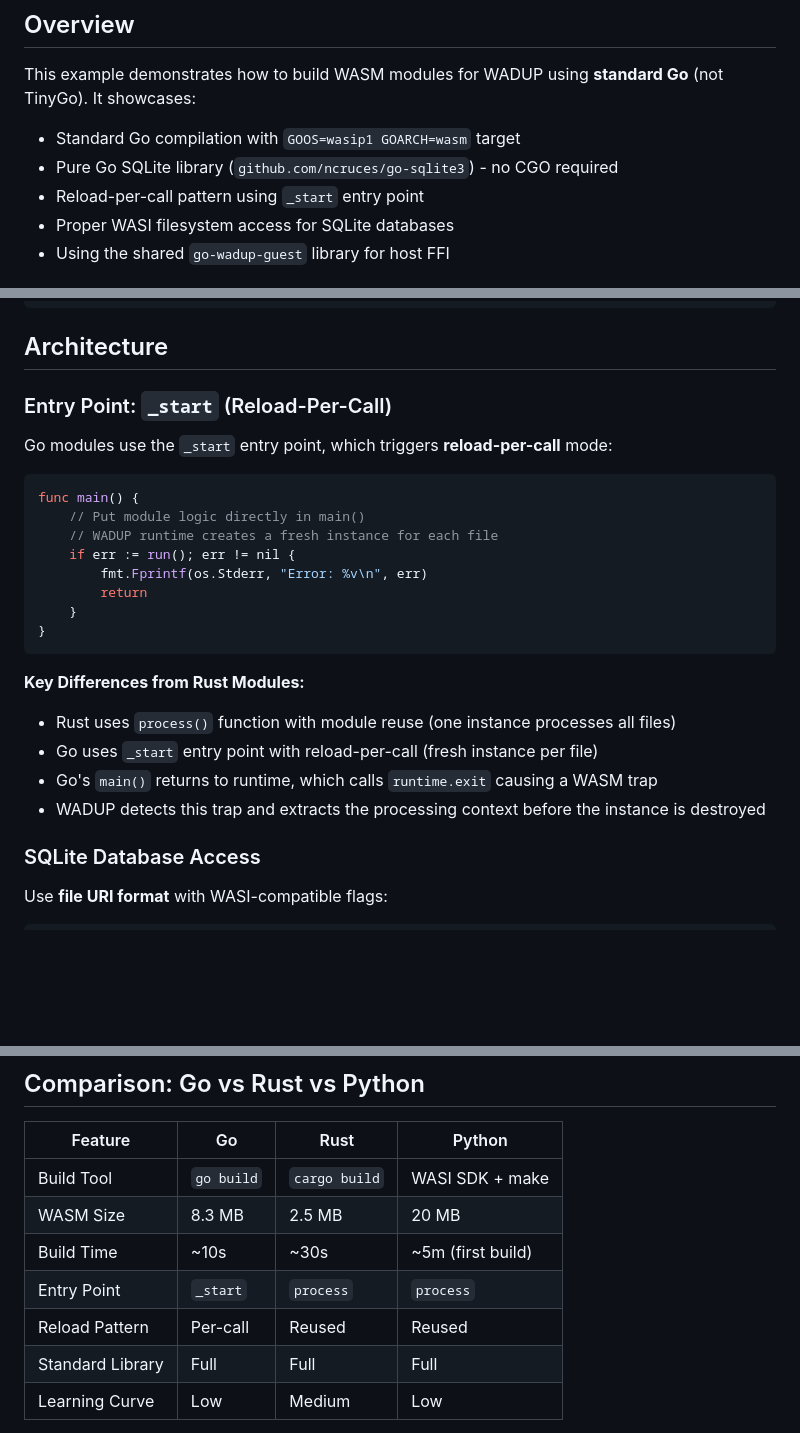
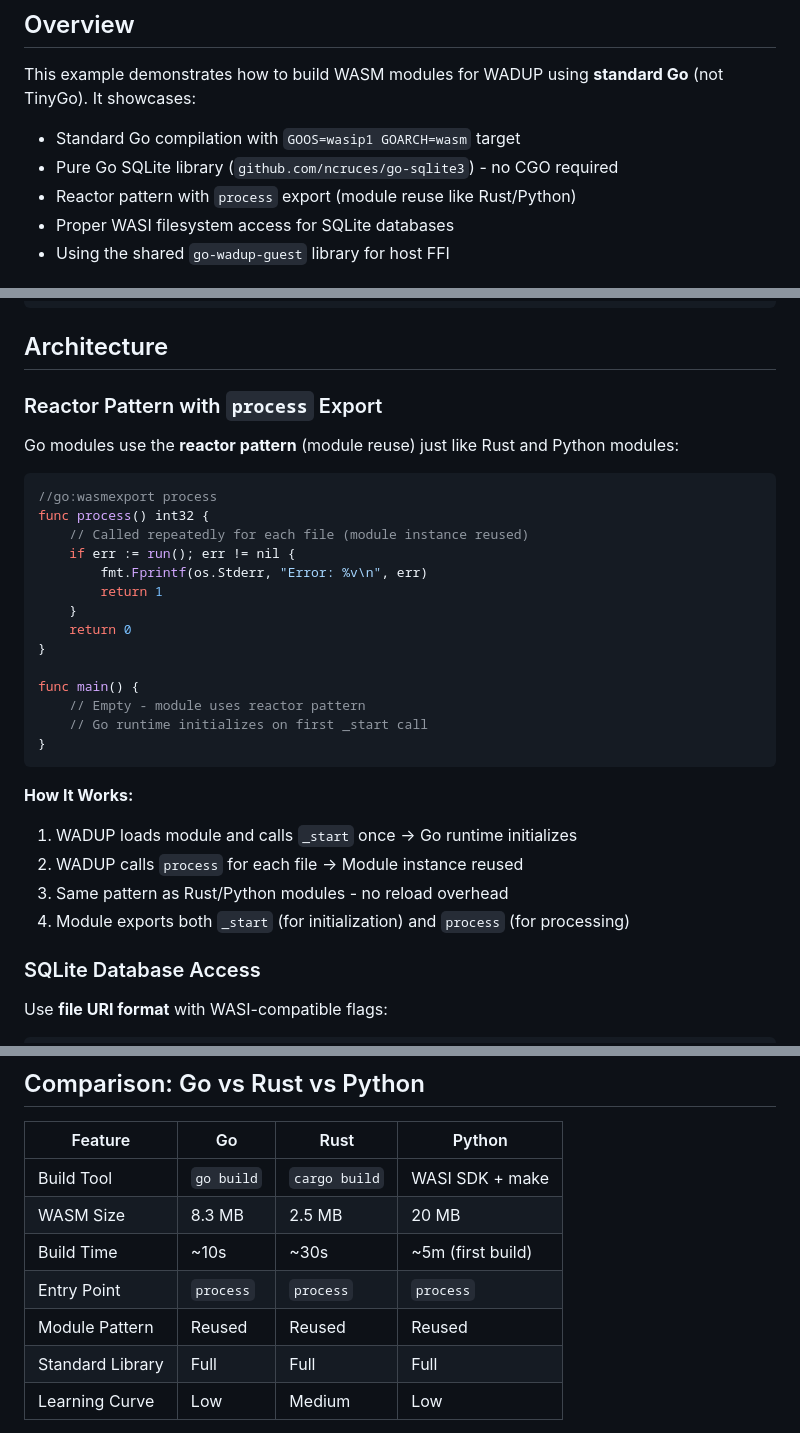
Before and after one commit to tordynnar/wadup2, a Markdown page: examples/go-sqlite-parser/README.md, 3 parts joined by grey strips. Rendered like a GitHub page; blank space fills up the shorter version.

````diff
--- a/examples/go-sqlite-parser/README.md
+++ b/examples/go-sqlite-parser/README.md
@@ -8,7 +8,7 @@ This example demonstrates how to build WASM modules for WADUP using **standard G
 
 - Standard Go compilation with `GOOS=wasip1 GOARCH=wasm` target
 - Pure Go SQLite library (`github.com/ncruces/go-sqlite3`) - no CGO required
-- Reload-per-call pattern using `_start` entry point
+- Reactor pattern with `process` export (module reuse like Rust/Python)
 - Proper WASI filesystem access for SQLite databases
 - Using the shared `go-wadup-guest` library for host FFI
 
@@ -55,27 +55,33 @@ cargo build --release
 
 ## Architecture
 
-### Entry Point: `_start` (Reload-Per-Call)
+### Reactor Pattern with `process` Export
 
-Go modules use the `_start` entry point, which triggers **reload-per-call** mode:
+Go modules use the **reactor pattern** (module reuse) just like Rust and Python modules:
 
 ```go
-func main() {
-    // Put module logic directly in main()
-    // WADUP runtime creates a fresh instance for each file
+//go:wasmexport process
+func process() int32 {
+    // Called repeatedly for each file (module instance reused)
     if err := run(); err != nil {
         fmt.Fprintf(os.Stderr, "Error: %v\n", err)
-        return
+        return 1
     }
+    return 0
+}
+
+func main() {
+    // Empty - module uses reactor pattern
+    // Go runtime initializes on first _start call
 }
 ```
 
-**Key Differences from Rust Modules:**
+**How It Works:**
 
-- Rust uses `process()` function with module reuse (one instance processes all files)
-- Go uses `_start` entry point with reload-per-call (fresh instance per file)
-- Go's `main()` returns to runtime, which calls `runtime.exit` causing a WASM trap
-- WADUP detects this trap and extracts the processing context before the instance is destroyed
+1. WADUP loads module and calls `_start` once → Go runtime initializes
+2. WADUP calls `process` for each file → Module instance reused
+3. Same pattern as Rust/Python modules - no reload overhead
+4. Module exports both `_start` (for initialization) and `process` (for processing)
 
 ### SQLite Database Access
 
@@ -252,8 +258,8 @@ examples/go-sqlite-parser/
 | Build Tool | `go build` | `cargo build` | WASI SDK + make |
 | WASM Size | 8.3 MB | 2.5 MB | 20 MB |
 | Build Time | ~10s | ~30s | ~5m (first build) |
-| Entry Point | `_start` | `process` | `process` |
-| Reload Pattern | Per-call | Reused | Reused |
+| Entry Point | `process` | `process` | `process` |
+| Module Pattern | Reused | Reused | Reused |
 | Standard Library | Full | Full | Full |
 | Learning Curve | Low | Medium | Low |
 
````
Also changed, not shown: other parts of examples/go-sqlite-parser/README.md (+24 -24 lines).
